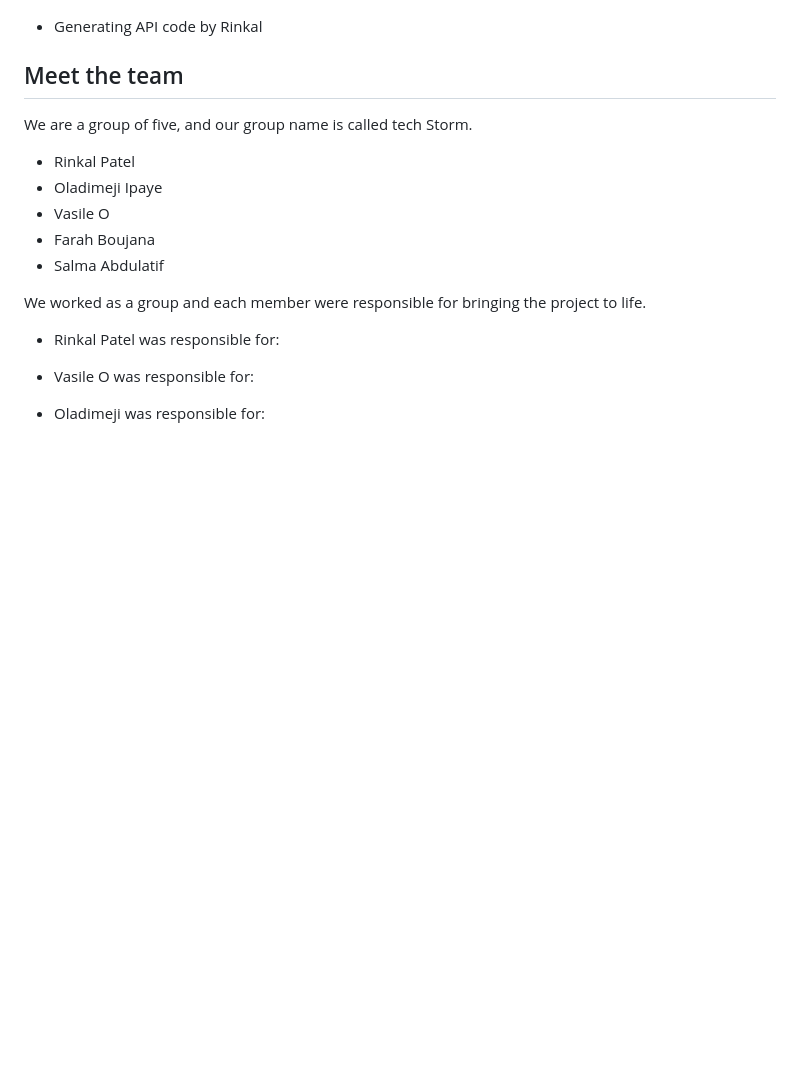
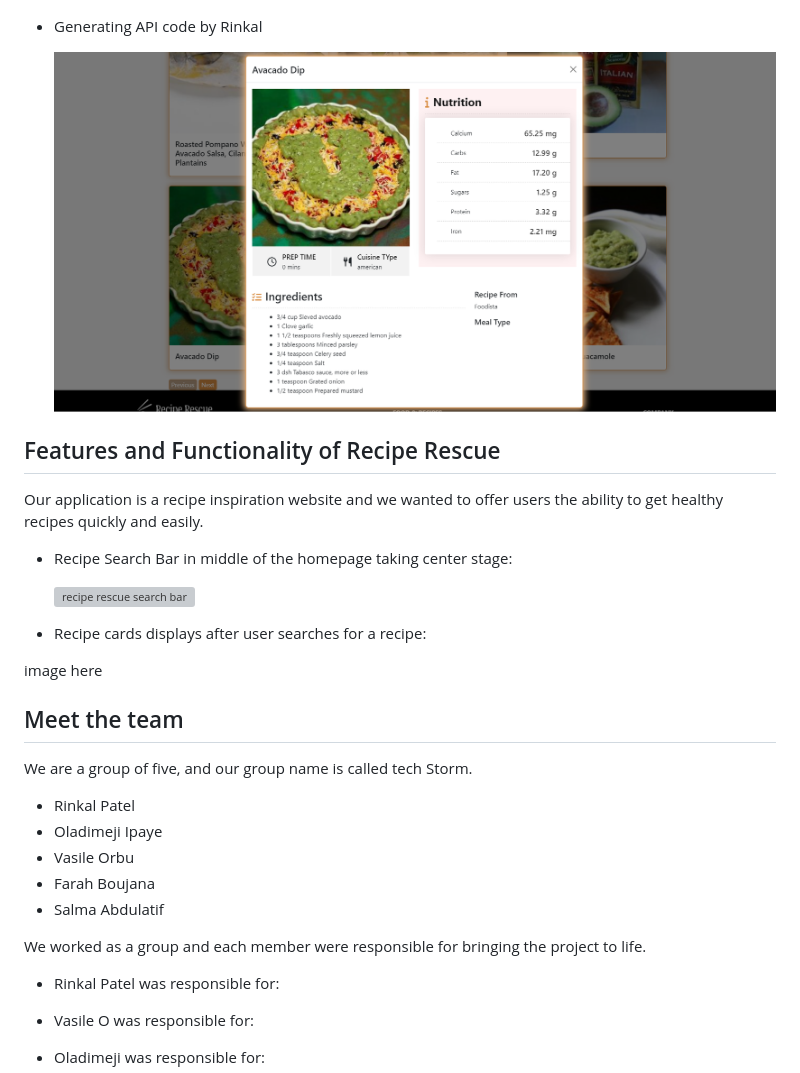
Before and after one commit to OlaIpaye/Recipe-rescue, a Markdown page: README.md, the part around the change printed below. GitHub-like rendering; pictures changed too: assets/images/recipe API modal pop up.png (added); blank space fills up the shorter version; grey boxes are pictures that could not be loaded.

Commit message:
Updated README file and added 2 new images.

```diff
--- a/README.md
+++ b/README.md
@@ -34,6 +35,20 @@ How our Recipe Rescue application came together:
   ![team collaboration in github](<assets/images/team collaboration in github.png>)
 
-- Generating API code by Rinkal
+* Generating API code by Rinkal
+
+  ![recipe API pop up modal](<assets/images/recipe API modal pop up.png>)
+
+## Features and Functionality of Recipe Rescue
+
+Our application is a recipe inspiration website and we wanted to offer users the ability to get healthy recipes quickly and easily.
+
+- Recipe Search Bar in middle of the homepage taking center stage:
+
+  ![recipe rescue search bar](<assets/images/recipe rescue search bar.png>)
+
+* Recipe cards displays after user searches for a recipe:
+
+image here
 
 ## Meet the team
 
@@ -41,7 +56,7 @@ We are a group of five, and our group name is called tech Storm.
 
 - Rinkal Patel
 - Oladimeji Ipaye
-- Vasile O
+- Vasile Orbu
 - Farah Boujana
 - Salma Abdulatif
 
```
Also changed, not shown: other parts of README.md (+1 -0 lines), 1 other file.
